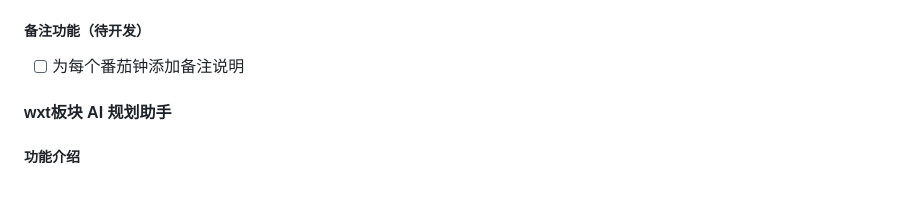
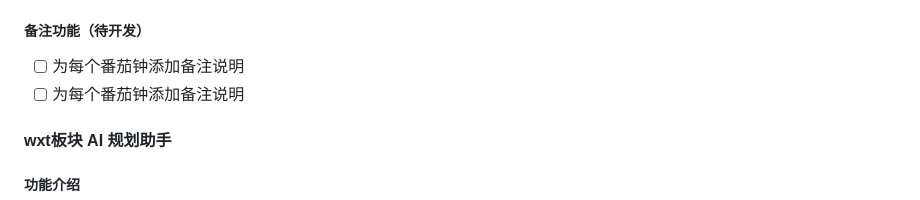
Before and after one commit to liaowenqi123/electron_pomodoro, a Markdown page: README.md, the part around the change. Drawn GitHub-style.

Commit message:
docs: 修改README备注功能模块

```diff
--- a/README.md
+++ b/README.md
@@ -90,6 +90,7 @@
 - ✅ 休息模式支持独立深色主题
 
 ##### 备注功能（待开发）
+- [ ] 为每个番茄钟添加备注说明
 - [ ] 为每个番茄钟添加备注说明
 
 #### wxt板块 AI 规划助手
```
